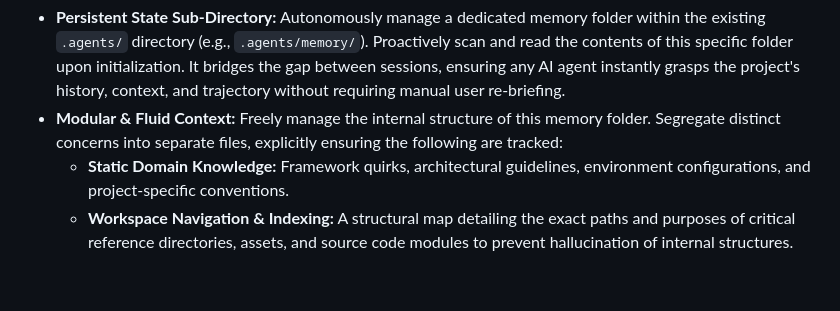
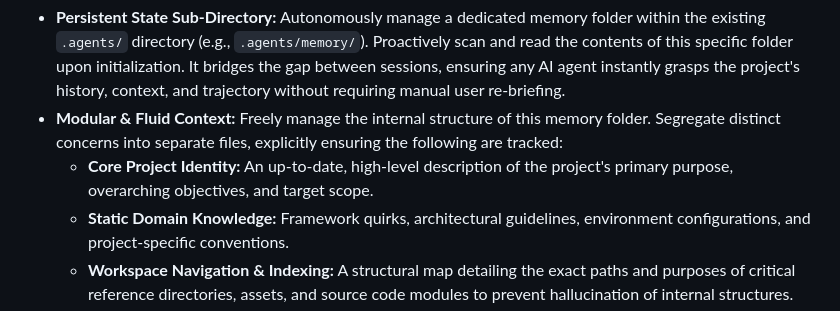
Before and after one commit to meyverick/agy-skills, a Markdown page: src/rules/GEMINI.md, the part around the change. Rendered like a GitHub page; blank space fills up the shorter version.

Commit message:
docs: update GEMINI.md project identity rule

```diff
--- a/src/rules/GEMINI.md
+++ b/src/rules/GEMINI.md
@@ -57,6 +57,7 @@ To overcome the limitations of stateless AI sessions and support complex project
 
 - **Persistent State Sub-Directory:** Autonomously manage a dedicated memory folder within the existing `.agents/` directory (e.g., `.agents/memory/`). Proactively scan and read the contents of this specific folder upon initialization. It bridges the gap between sessions, ensuring any AI agent instantly grasps the project's history, context, and trajectory without requiring manual user re-briefing.
 - **Modular & Fluid Context:** Freely manage the internal structure of this memory folder. Segregate distinct concerns into separate files, explicitly ensuring the following are tracked:
+  - **Core Project Identity:** An up-to-date, high-level description of the project's primary purpose, overarching objectives, and target scope.
   - **Static Domain Knowledge:** Framework quirks, architectural guidelines, environment configurations, and project-specific conventions.
   - **Workspace Navigation & Indexing:** A structural map detailing the exact paths and purposes of critical reference directories, assets, and source code modules to prevent hallucination of internal structures.
   - **Dynamic Project State:** Active tasks, technical debt, recent milestones, and bug tracking.
```
